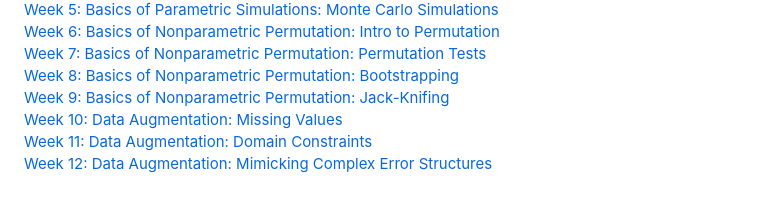
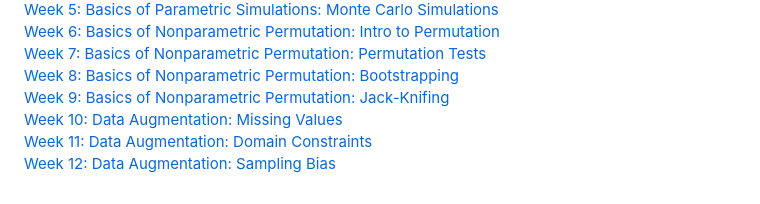
Before and after one commit to cgmcvey/DataSimCourse, a Markdown page: README.md, the part around the change. Rendered like a GitHub page.

```diff
--- a/README.md
+++ b/README.md
@@ -25,4 +25,4 @@ By the end of the course, students will be able to:
 [Week 9: Basics of Nonparametric Permutation: Jack-Knifing](https://cgmcvey.github.io/DataSimCourse/Lecture9_Jacknifing.html) \
 [Week 10: Data Augmentation: Missing Values](https://cgmcvey.github.io/DataSimCourse/Lecture10_Missing-Values.html) \
 [Week 11: Data Augmentation: Domain Constraints](https://cgmcvey.github.io/DataSimCourse/Lecture11_DomainConstraints.html) \
-[Week 12: Data Augmentation: Mimicking Complex Error Structures](https://cgmcvey.github.io/DataSimCourse/Lecture12_SamplingBias.html)
+[Week 12: Data Augmentation: Sampling Bias](https://cgmcvey.github.io/DataSimCourse/Lecture12_SamplingBias.html)
```
